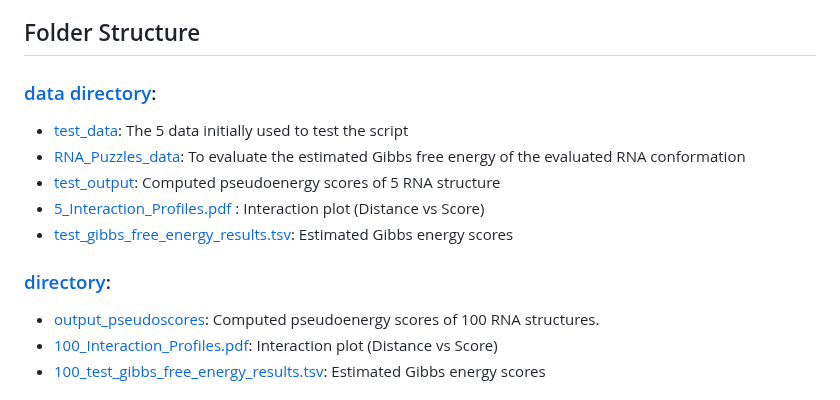
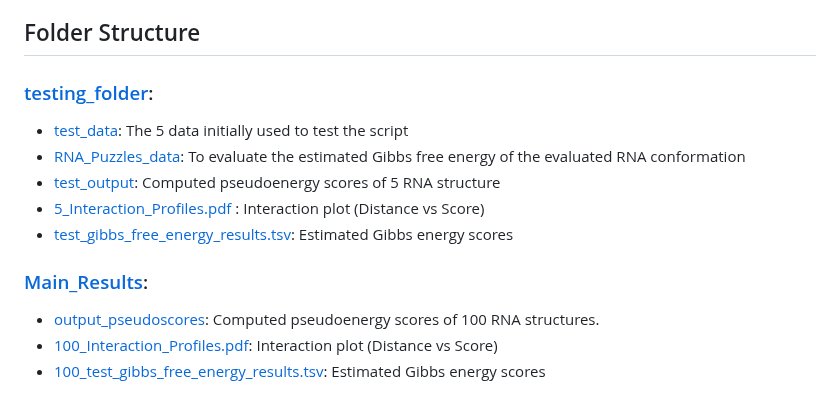
Before and after one commit to ethelMerry/M2-Project-Structural-RNA-, a Markdown page: README.md, the part around the change. Drawn GitHub-style.

```diff
--- a/README.md
+++ b/README.md
@@ -26,14 +26,14 @@ The first part of the project focuses on training the objective function using a
 - **Full Training**: After successfully testing with 5 structures, the script was applied to the full dataset of 100 RNA structures. The results were saved in the [Main_Results](Main_Results/) folder.
 
 ## Folder Structure
-### [data directory](testing/):
+### [testing_folder](testing/):
 - [test_data](testing/test_data): The 5 data initially used to test the script
 - [RNA_Puzzles_data](testing/RNA_Puzzles_data): To evaluate the estimated Gibbs free energy of the evaluated RNA conformation
 - [test_output](testing/test_output): Computed pseudoenergy scores of 5 RNA structure
 - [5_Interaction_Profiles.pdf](testing/5_Interaction_Profiles.pdf) : Interaction plot (Distance vs Score)
 - [test_gibbs_free_energy_results.tsv](testing/test_gibbs_free_energy_results.tsv): Estimated Gibbs energy scores
 
-### [directory](Main_Results/):
+### [Main_Results](Main_Results/):
 - [output_pseudoscores](Main_Results/output_pseudoscores): Computed pseudoenergy scores of 100 RNA structures.
 - [100_Interaction_Profiles.pdf](Main_Results/100_Interaction_Profiles.pdf): Interaction plot (Distance vs Score)
 - [100_test_gibbs_free_energy_results.tsv](Main_Results/100_test_gibbs_free_energy_results.tsv): Estimated Gibbs energy scores
```
